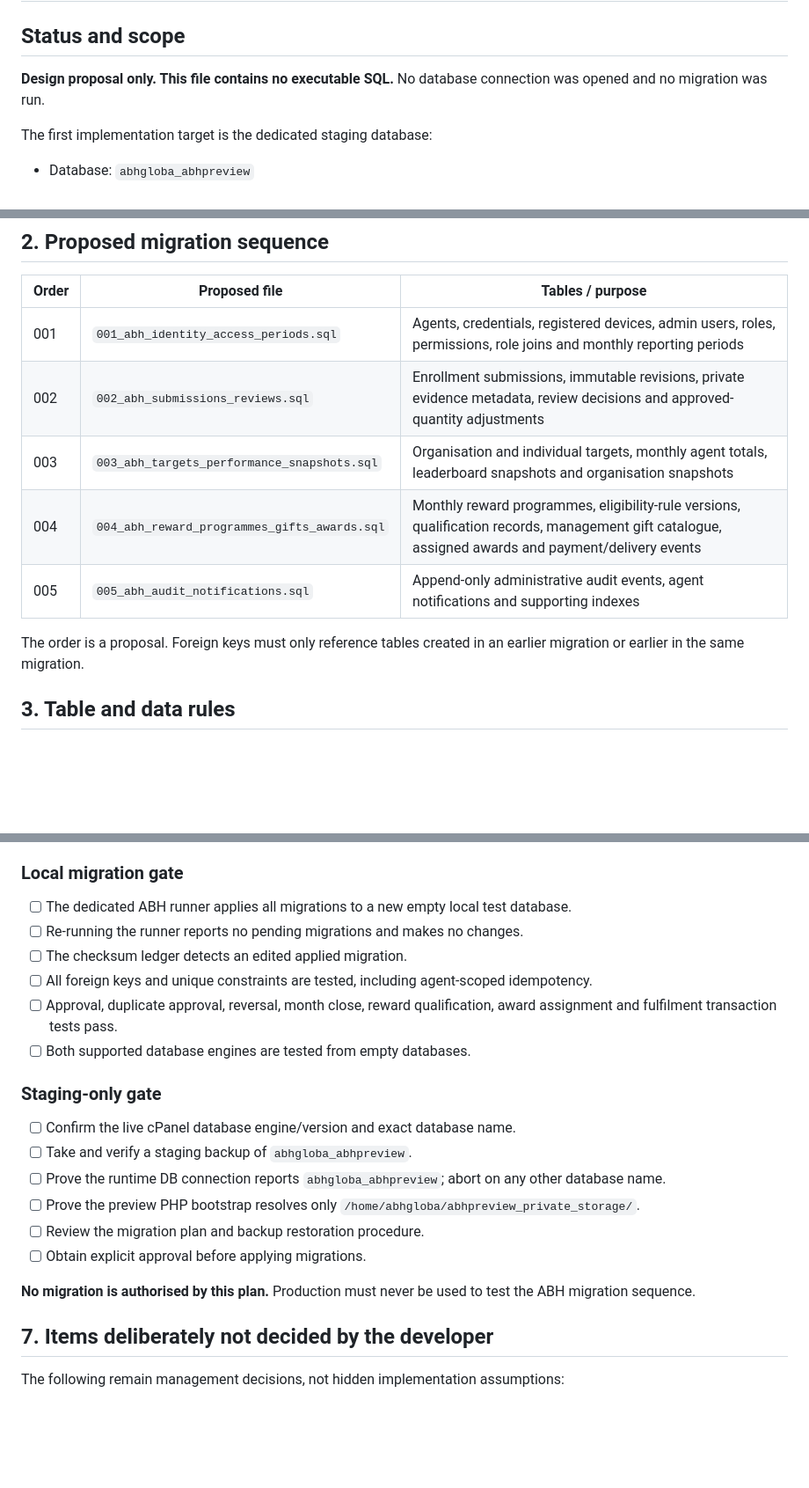
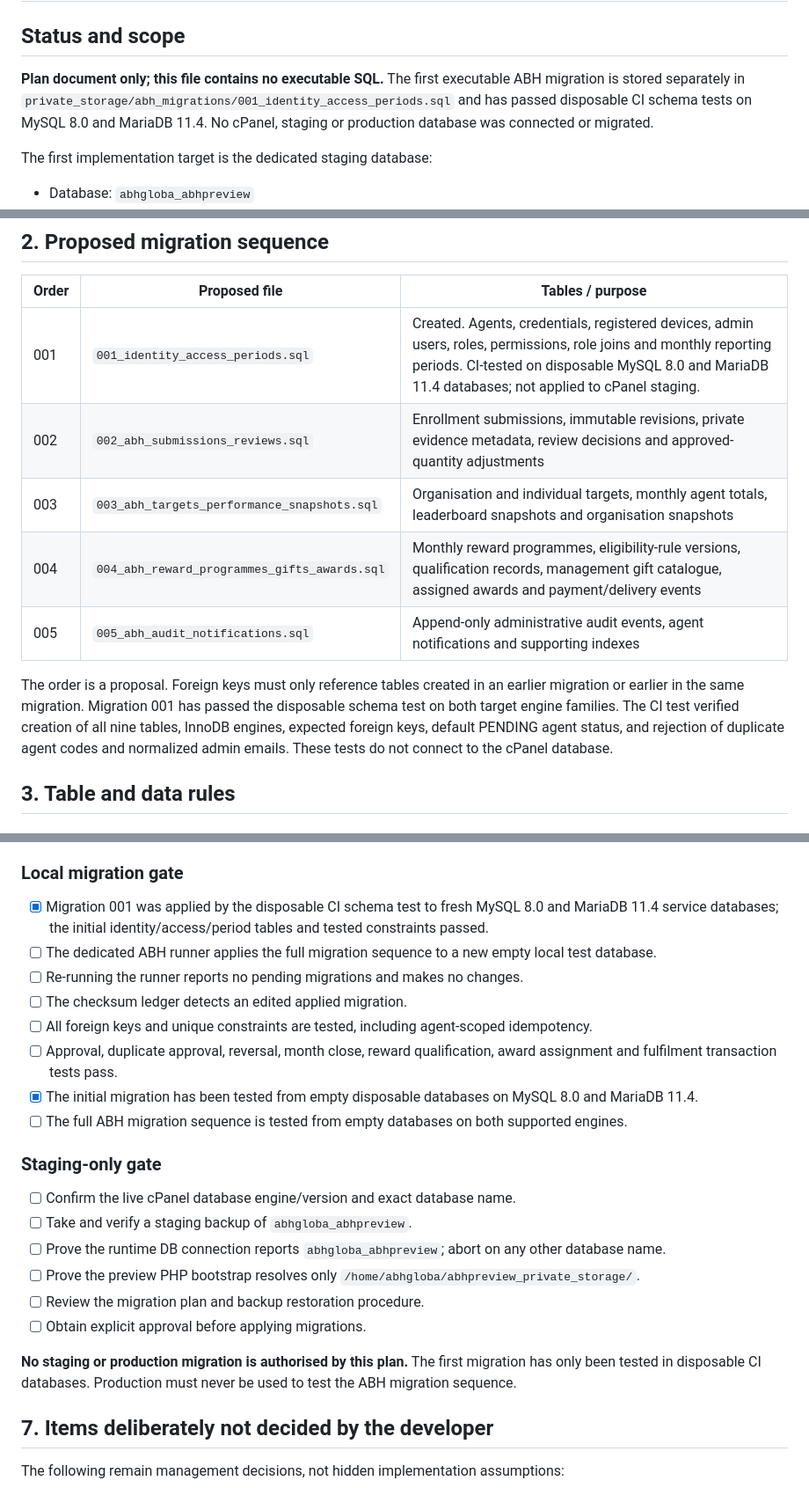
Before and after one commit to Kadiya01/FieldPulse, a Markdown page: docs/ABH-SQL-MIGRATION-PLAN.md, 3 parts joined by grey strips. Shown at 88% size. Drawn GitHub-style; blank space fills up the shorter version.

Commit message:
docs: record first ABH migration engine compatibility results

```diff
--- a/docs/ABH-SQL-MIGRATION-PLAN.md
+++ b/docs/ABH-SQL-MIGRATION-PLAN.md
@@ -2,7 +2,7 @@
 
 ## Status and scope
 
-**Design proposal only. This file contains no executable SQL.** No database connection was opened and no migration was run.
+**Plan document only; this file contains no executable SQL.** The first executable ABH migration is stored separately in `private_storage/abh_migrations/001_identity_access_periods.sql` and has passed disposable CI schema tests on MySQL 8.0 and MariaDB 11.4. No cPanel, staging or production database was connected or migrated.
 
 The first implementation target is the dedicated staging database:
 
@@ -33,13 +33,13 @@ This isolates both the migration sequence and the table names from the older pro
 
 | Order | Proposed file | Tables / purpose |
 |---|---|---|
-| 001 | `001_abh_identity_access_periods.sql` | Agents, credentials, registered devices, admin users, roles, permissions, role joins and monthly reporting periods |
+| 001 | `001_identity_access_periods.sql` | Created. Agents, credentials, registered devices, admin users, roles, permissions, role joins and monthly reporting periods. CI-tested on disposable MySQL 8.0 and MariaDB 11.4 databases; not applied to cPanel staging. |
 | 002 | `002_abh_submissions_reviews.sql` | Enrollment submissions, immutable revisions, private evidence metadata, review decisions and approved-quantity adjustments |
 | 003 | `003_abh_targets_performance_snapshots.sql` | Organisation and individual targets, monthly agent totals, leaderboard snapshots and organisation snapshots |
 | 004 | `004_abh_reward_programmes_gifts_awards.sql` | Monthly reward programmes, eligibility-rule versions, qualification records, management gift catalogue, assigned awards and payment/delivery events |
 | 005 | `005_abh_audit_notifications.sql` | Append-only administrative audit events, agent notifications and supporting indexes |
 
-The order is a proposal. Foreign keys must only reference tables created in an earlier migration or earlier in the same migration.
+The order is a proposal. Foreign keys must only reference tables created in an earlier migration or earlier in the same migration. Migration 001 has passed the disposable schema test on both target engine families. The CI test verified creation of all nine tables, InnoDB engines, expected foreign keys, default PENDING agent status, and rejection of duplicate agent codes and normalized admin emails. These tests do not connect to the cPanel database.
 
 ## 3. Table and data rules
 
@@ -121,12 +121,14 @@ The order is a proposal. Foreign keys must only reference tables created in an e
 
 ### Local migration gate
 
-- [ ] The dedicated ABH runner applies all migrations to a new empty local test database.
+- [x] Migration 001 was applied by the disposable CI schema test to fresh MySQL 8.0 and MariaDB 11.4 service databases; the initial identity/access/period tables and tested constraints passed.
+- [ ] The dedicated ABH runner applies the full migration sequence to a new empty local test database.
 - [ ] Re-running the runner reports no pending migrations and makes no changes.
 - [ ] The checksum ledger detects an edited applied migration.
 - [ ] All foreign keys and unique constraints are tested, including agent-scoped idempotency.
 - [ ] Approval, duplicate approval, reversal, month close, reward qualification, award assignment and fulfilment transaction tests pass.
-- [ ] Both supported database engines are tested from empty databases.
+- [x] The initial migration has been tested from empty disposable databases on MySQL 8.0 and MariaDB 11.4.
+- [ ] The full ABH migration sequence is tested from empty databases on both supported engines.
 
 ### Staging-only gate
 
@@ -137,7 +139,7 @@ The order is a proposal. Foreign keys must only reference tables created in an e
 - [ ] Review the migration plan and backup restoration procedure.
 - [ ] Obtain explicit approval before applying migrations.
 
-**No migration is authorised by this plan.** Production must never be used to test the ABH migration sequence.
+**No staging or production migration is authorised by this plan.** The first migration has only been tested in disposable CI databases. Production must never be used to test the ABH migration sequence.
 
 ## 7. Items deliberately not decided by the developer
 
```
